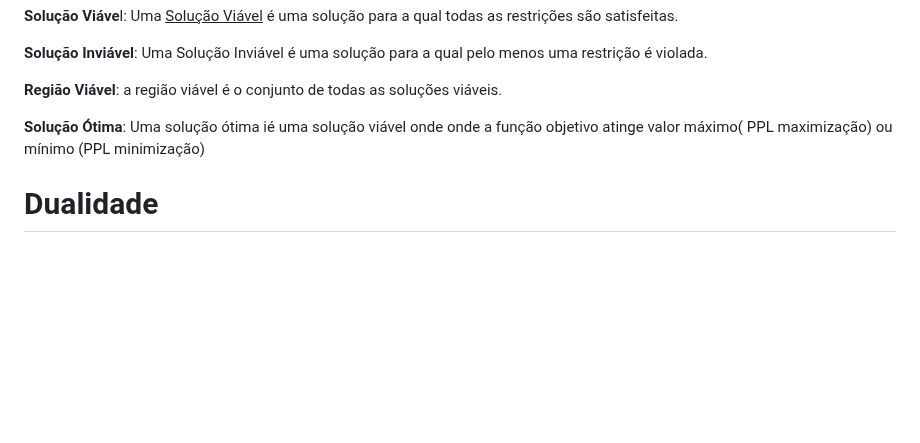
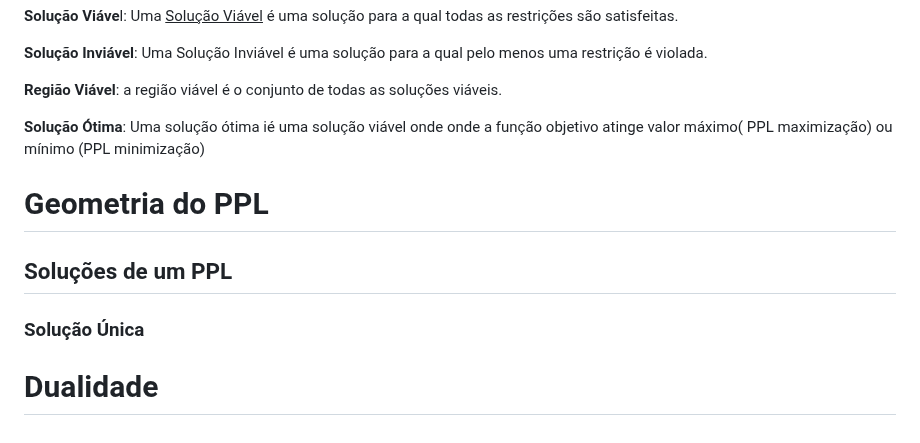
Before and after one commit to DaviMattos14/obsidian_notebook, a Markdown page: Otimização/Otimização.md, the part around the change. Drawn GitHub-style; blank space fills up the shorter version.

Commit message:
2025-06-16 18:10:18

```diff
--- a/Otimização/Otimização.md
+++ b/Otimização/Otimização.md
@@ -104,4 +104,8 @@ a região viável é o conjunto de todas as soluções viáveis.
 Uma solução ótima ié uma solução viável onde onde a função objetivo atinge valor máximo(
 PPL maximização) ou mínimo (PPL minimização)
 
+# Geometria do PPL
+## Soluções de um PPL
+### Solução Única
+
 # Dualidade
```
